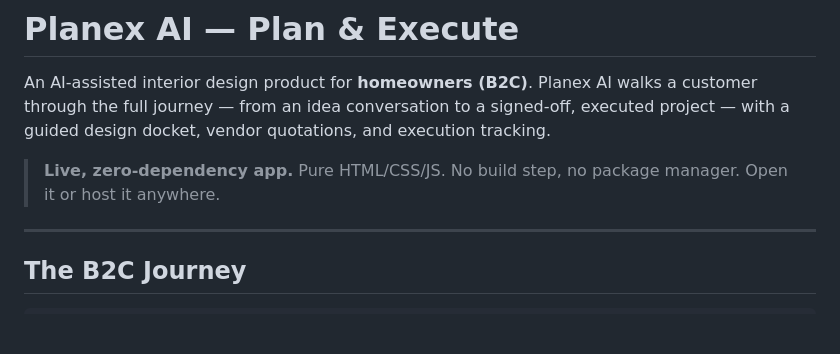
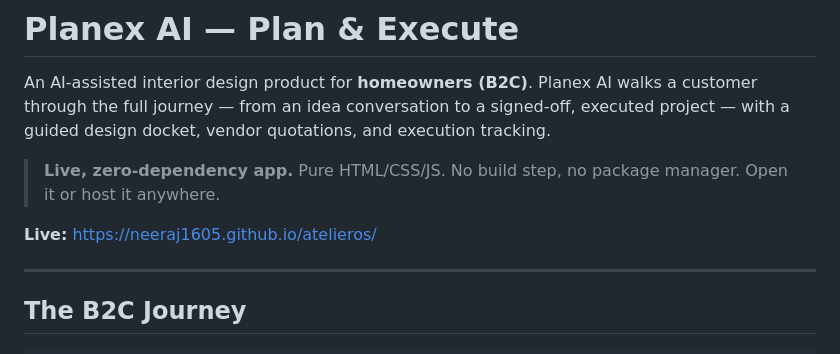
Before and after one commit to neeraj1605/atelieros, a Markdown page: README.md, the part around the change. GitHub-like rendering; blank space fills up the shorter version.

Commit message:
docs: add live GitHub Pages URL to README

```diff
--- a/README.md
+++ b/README.md
@@ -3,6 +3,8 @@
 An AI-assisted interior design product for **homeowners (B2C)**. Planex AI walks a customer through the full journey — from an idea conversation to a signed-off, executed project — with a guided design docket, vendor quotations, and execution tracking.
 
 > **Live, zero-dependency app.** Pure HTML/CSS/JS. No build step, no package manager. Open it or host it anywhere.
+
+**Live:** https://neeraj1605.github.io/atelieros/
 
 ---
 
```
